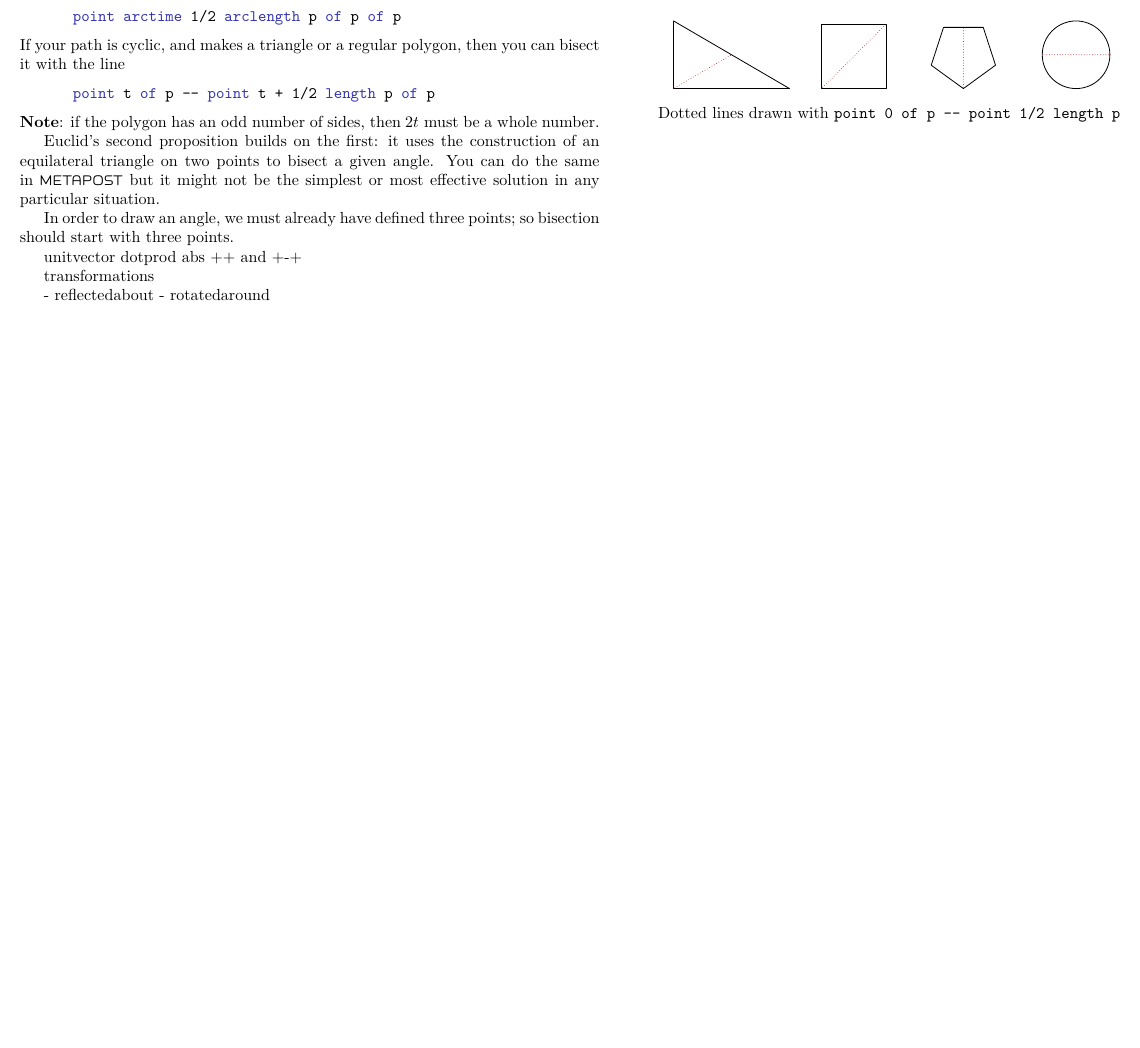
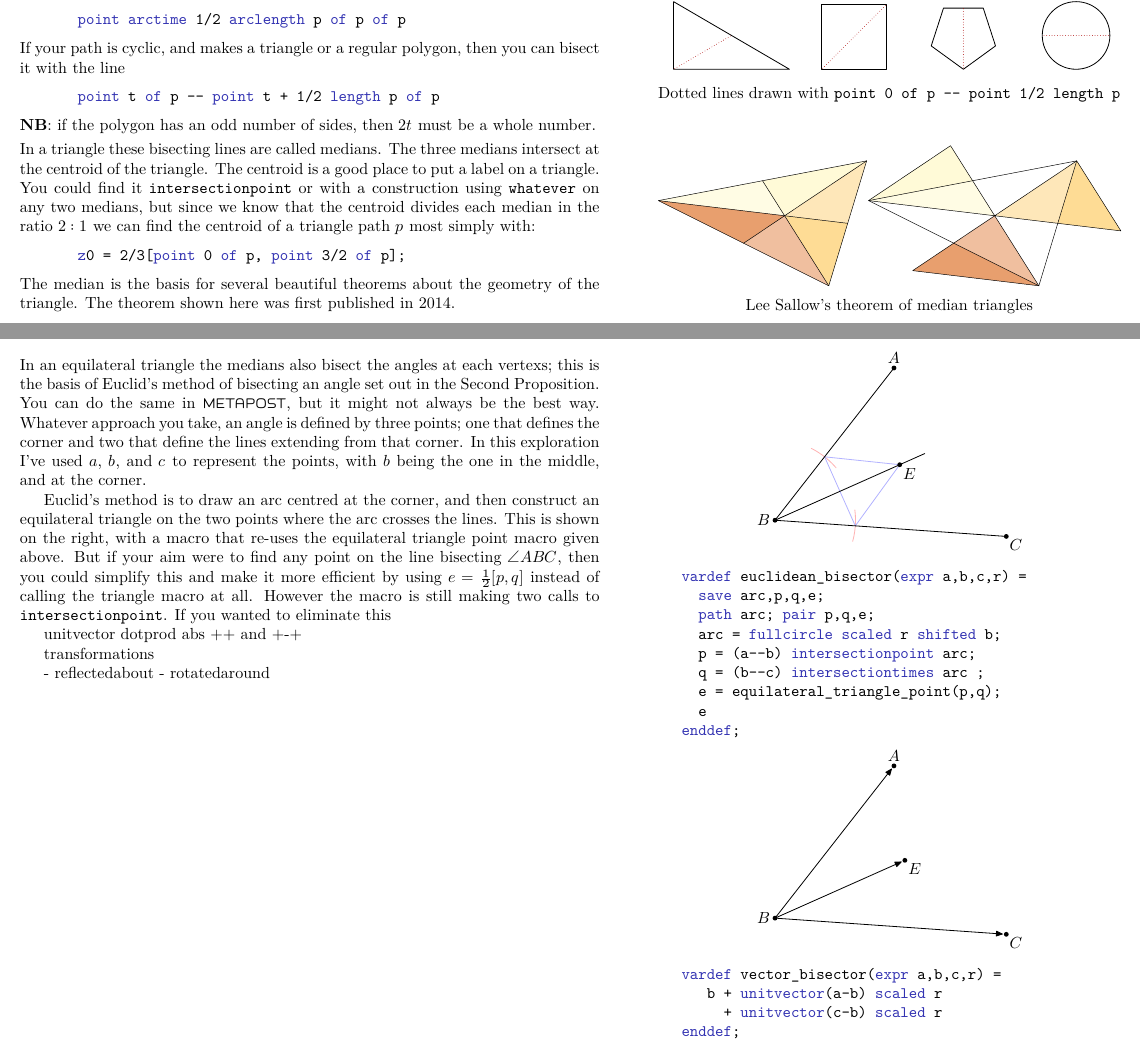
Before and after one commit to thruston/Drawing-with-Metapost, a LaTeX document (Drawing-with-Metapost.tex): part of page 29 of 49 before the commit and two parts of pages 29 and 30 of 50 after it, the two joined at a grey line, cut so that both start at the same text, the shorter picture padded with empty space. The pictures show the PDF file Drawing-with-Metapost.pdf that the author committed with the source.

Commit message:
More in bisection

```diff
--- a/Drawing-with-Metapost.tex
+++ b/Drawing-with-Metapost.tex
@@ -1538,18 +1550,58 @@ then you can bisect it with the line
 \begin{code}
     point t of p -- point t + 1/2 length p of p
 \end{code}
-\textbf{NB}: if the polygon has an odd number of sides, then $2t$ must be a whole number.
-As the illustration at the right shows,
-
-
-
-Euclid's second proposition builds on the first: it uses the construction of an
-equilateral triangle on two points to bisect a given angle.  You can do the same
-in \MP\ but it might not be the simplest or most effective solution in any
-particular situation.
-
-
-In order to
-draw an angle, we must already have defined three points; so bisection should start
-with three points.
-
+\textbf{NB}: if the polygon has an odd number of sides, then $2t$ must be a whole
+number.
+
+\smallskip\noindent
+In a triangle these bisecting lines are called medians.  The three medians intersect
+at the centroid of the triangle.  The centroid is a good place to put a label on a
+triangle.  You could find it "intersectionpoint" or with
+a construction using "whatever" on any two medians, but since we know that the centroid
+divides each median in the ratio $2:1$ we can find the centroid of a triangle path
+$p$ most simply with:
+\begin{code}
+    z0 = 2/3[point 0 of p, point 3/2 of p];
+\end{code}
+The median is the basis for several beautiful theorems about the geometry of the
+triangle. The theorem shown here was first published in 2014.
+\newpage
+\moveright5.5in\vbox to 0pt{\hsize4in\noindent
+$$\includegraphics{bisection1}$$
+\begin{code}
+vardef euclidean_bisector(expr a,b,c,r) =
+  save arc,p,q,e;
+  path arc; pair p,q,e;
+  arc = fullcircle scaled r shifted b;
+  p = (a--b) intersectionpoint arc;
+  q = (b--c) intersectiontimes arc ;
+  e = equilateral_triangle_point(p,q);
+  e
+enddef;
+\end{code}
+$$\includegraphics{bisection2}$$
+\begin{code}
+vardef vector_bisector(expr a,b,c,r) =
+   b + unitvector (a-b) scaled r
+     + unitvector (c-b) scaled r
+enddef;
+\end{code}
+
+}
+\noindent
+In an equilateral triangle the medians also bisect the angles at each vertexs; this
+is the basis of Euclid's method of bisecting an angle set out in the Second
+Proposition.  You can do the same in \MP, but it might not always be the best way.
+Whatever approach you take, an angle is defined by three points; one that defines
+the corner and two that define the lines extending from that corner.  In this
+exploration I've used $a$, $b$, and $c$ to represent the points, with $b$ being the
+one in the middle, and at the corner.
+
+Euclid's method is to draw an arc centred at the corner, and then construct an
+equilateral triangle on the two points where the arc crosses the lines. This is
+shown on the right, with a macro that re-uses the equilateral triangle point macro
+given above.  But if your aim were to find any point on the line bisecting $\angle
+ABC$, then you could simplify this and make it more efficient by using
+$e = \frac12[p,q]$
+instead of calling the triangle macro at all.  However the macro is still making two
+calls to "intersectionpoint".  If you wanted to eliminate this you could use the
@@ -1556,3 +1612,4 @@ with three points.
+gives us:
 
 
 unitvector
```
Also changed, not shown: Drawing-with-Metapost.pdf, bisection1.eps (added), bisection2.eps (added), bisection3.eps (added), bisector1.eps (added), mediation1.eps, mediation2.eps, Drawing-with-Metapost.tex (28 more changed lines), 4 other files.
